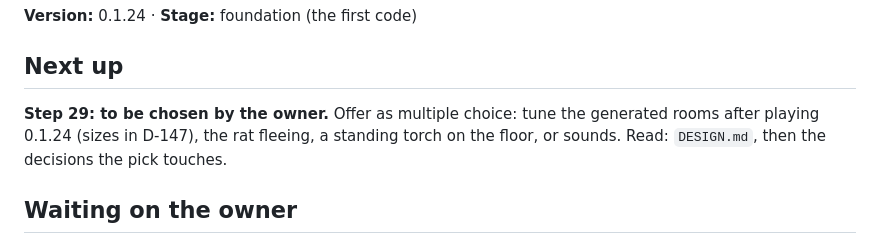
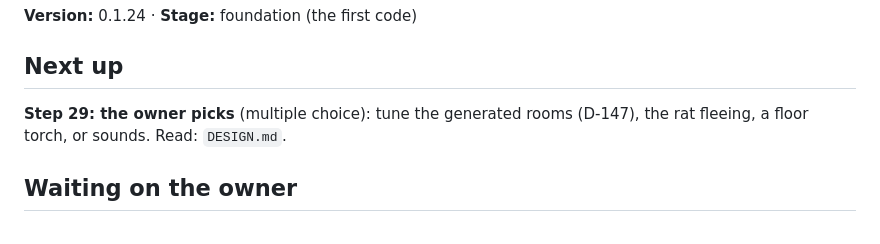
Before and after one commit to Avatar-Coco-Love/Gloamdeep, a Markdown page: docs/PROGRESS.md, the part around the change. GitHub-like rendering.

Commit message:
Keep PROGRESS.md under 4 KB
Co-Authored-By: Claude Opus 5.5 <noreply@anthropic.com>
Claude-Session: https://claude.ai/code/session_01BDPTz4HVheG9gEGBE8V8jb

```diff
--- a/docs/PROGRESS.md
+++ b/docs/PROGRESS.md
@@ -7,10 +7,9 @@ go to the top of `archive/PROGRESS-LOG.md`.
 **Version:** 0.1.24 · **Stage:** foundation (the first code)
 
 ## Next up
-**Step 29: to be chosen by the owner.** Offer as multiple choice: tune
-the generated rooms after playing 0.1.24 (sizes in D-147), the rat
-fleeing, a standing torch on the floor, or sounds.
-Read: `DESIGN.md`, then the decisions the pick touches.
+**Step 29: the owner picks** (multiple choice): tune the generated
+rooms (D-147), the rat fleeing, a floor torch, or sounds.
+Read: `DESIGN.md`.
 
 ## Waiting on the owner
 - After playing 0.1.20: Q-031 (does a bite or hit in the dark make the
```
